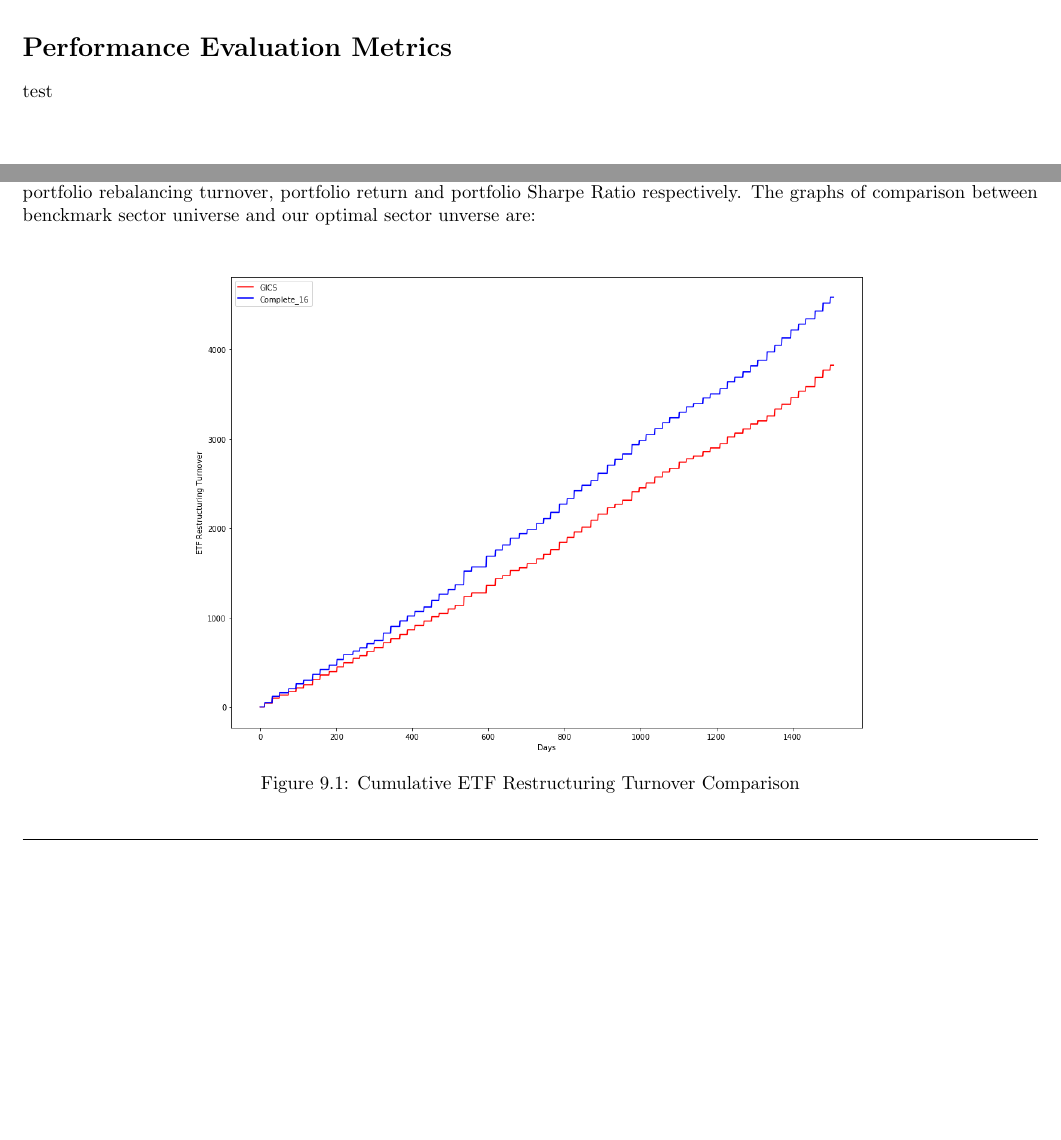
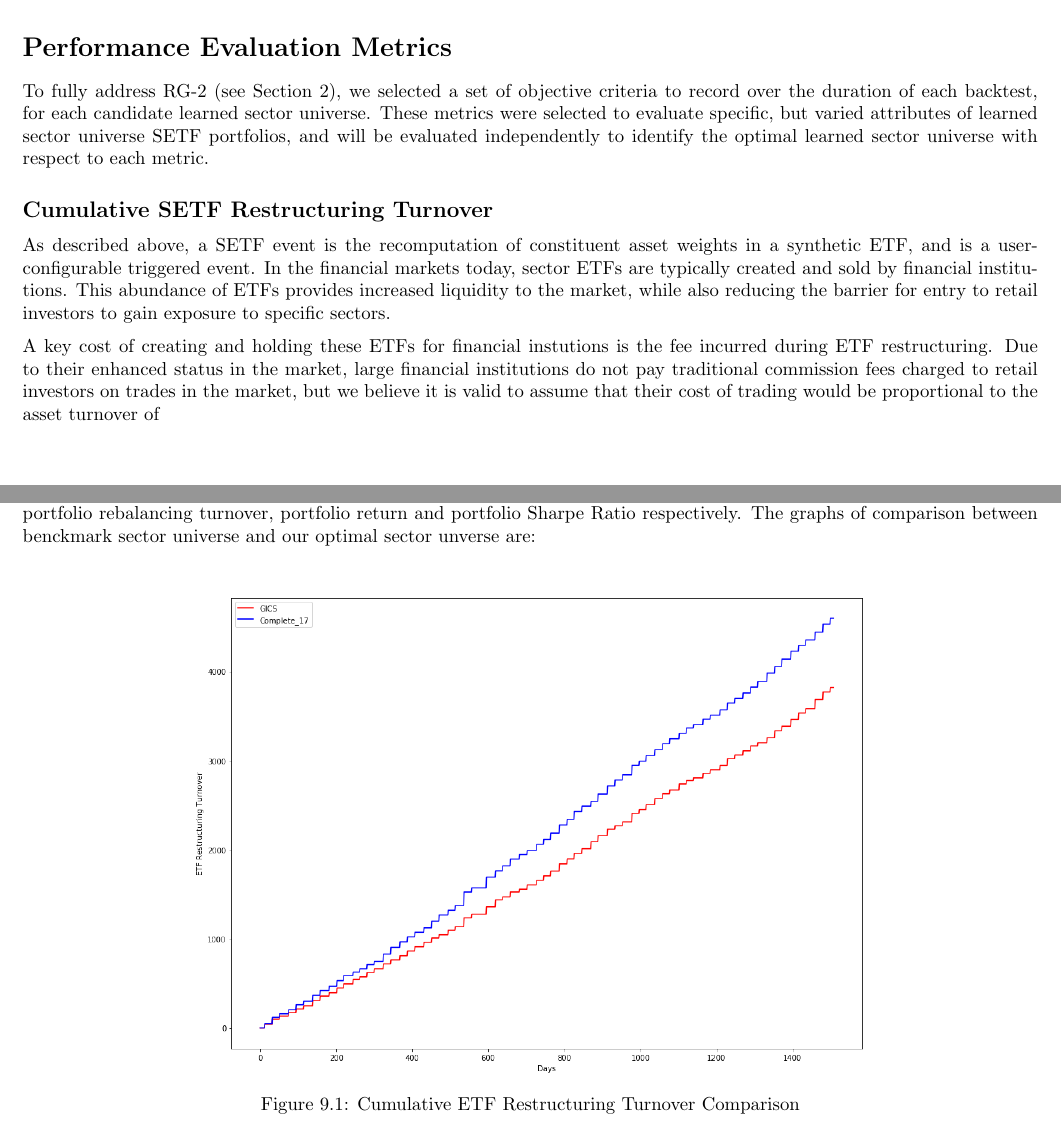
Before and after one commit to rukmal/MS-Thesis-Learned-Sectors-Report, a LaTeX thesis (main.tex, which reads sections/benchmark_comparison.tex, sections/candidate_universe_ranking.tex): two parts of pages 23 and 27 of 35 before the commit and two parts of pages 23 and 28 of 36 after it, joined at a grey line, cut so that both start at the same text, the shorter picture padded with empty space. Compiled offline with pdfLaTeX.

Commit message:
[Yuzhen]Change image in Benchmark_Comparison with complete, 17 sectors

```diff
--- a/sections/benchmark_comparison.tex
+++ b/sections/benchmark_comparison.tex
@@ -12,7 +12,7 @@ Our benchmark sector universe is GICS S\&P 500 sectors universe. We do the backt
 
 \begin{figure}[H]
     \centering
-    \includegraphics[scale=0.4]{images/etf_restrut_turnover_compare.png}
+    \includegraphics[scale=0.4]{images/etf_restrut_compare.png}
     \caption{Cumulative ETF Restructuring Turnover Comparison}
     \label{fig:benchmark_comparison:restrut_turnover_comparison}
 \end{figure}
--- a/sections/candidate_universe_ranking.tex
+++ b/sections/candidate_universe_ranking.tex
@@ -194,6 +192,12 @@ As Zipline does not see the individual SETFs (they are maintained internally by
 
 \section{Performance Evaluation Metrics}
 
-test
+To fully address RG-2 (see Section~\ref{research_goals:specific_research_goals}), we selected a set of objective criteria to record over the duration of each backtest, for each candidate learned sector universe. These metrics were selected to evaluate specific, but varied attributes of learned sector universe SETF portfolios, and will be evaluated independently to identify the optimal learned sector universe with respect to each metric.
+
+\subsection{Cumulative SETF Restructuring Turnover}
+
+As described above, a SETF event is the recomputation of constituent asset weights in a synthetic ETF, and is a user-configurable triggered event. In the financial markets today, sector ETFs are typically created and sold by financial institutions. This abundance of ETFs provides increased liquidity to the market, while also reducing the barrier for entry to retail investors to gain exposure to specific sectors.
+
+A key cost of creating and holding these ETFs for financial instutions is the fee incurred during ETF restructuring. Due to their enhanced status in the market, large financial institutions do not pay traditional commission fees charged to retail investors on trades in the market, but we believe it is valid to assume that their cost of trading would be proportional to the asset turnover of
 
 \end{document}
```
Also changed, not shown: images/complete_2017_17.png, images/etf_restrut_compare.png (added), images/etf_restrut_turnover.jpg (added), images/etf_restrut_turnover_compare.png (deleted), images/port_rebal_compare.png (added), images/port_rebal_turnover_compare.png (deleted), images/port_value_compare.png (deleted), images/sharpe_compare.png (added), images/sharpe_ratio_compare.png (deleted), images/value_compare.png (added), sections/benchmark_comparison.tex (6 more changed lines), sections/candidate_universe_ranking.tex (2 more changed lines).
